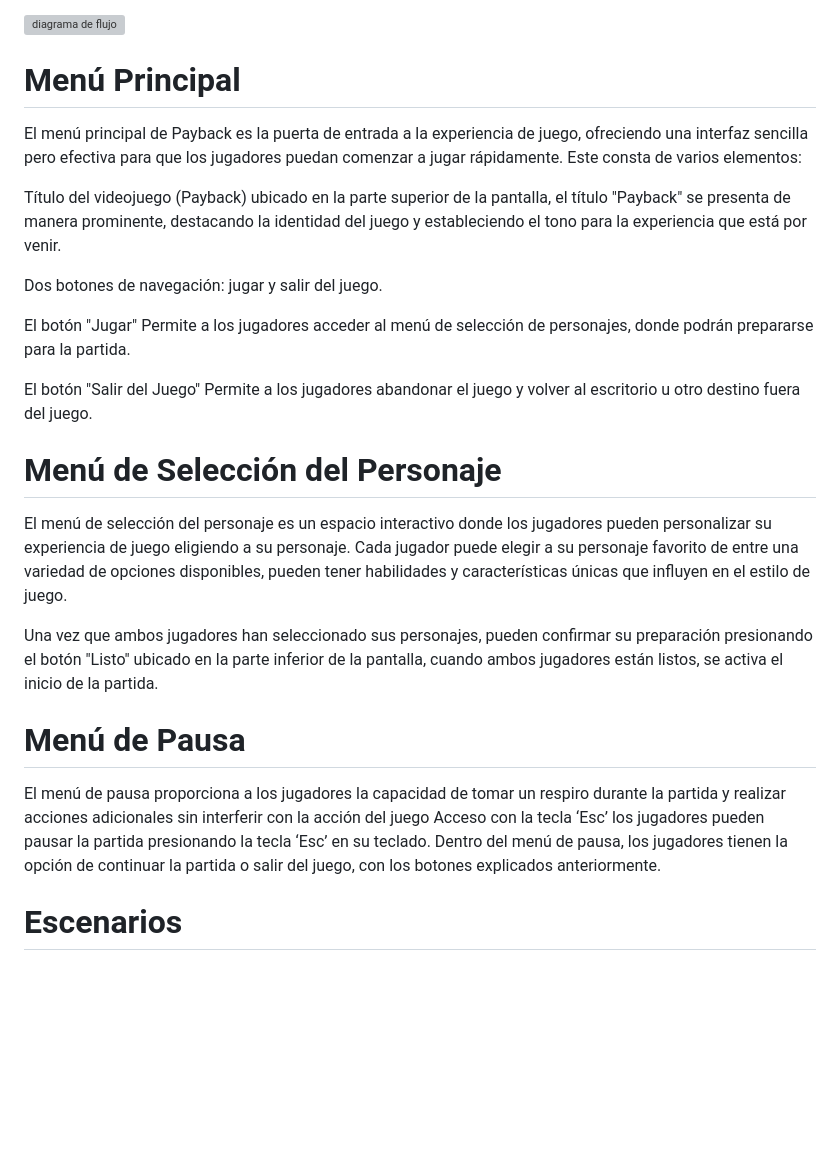
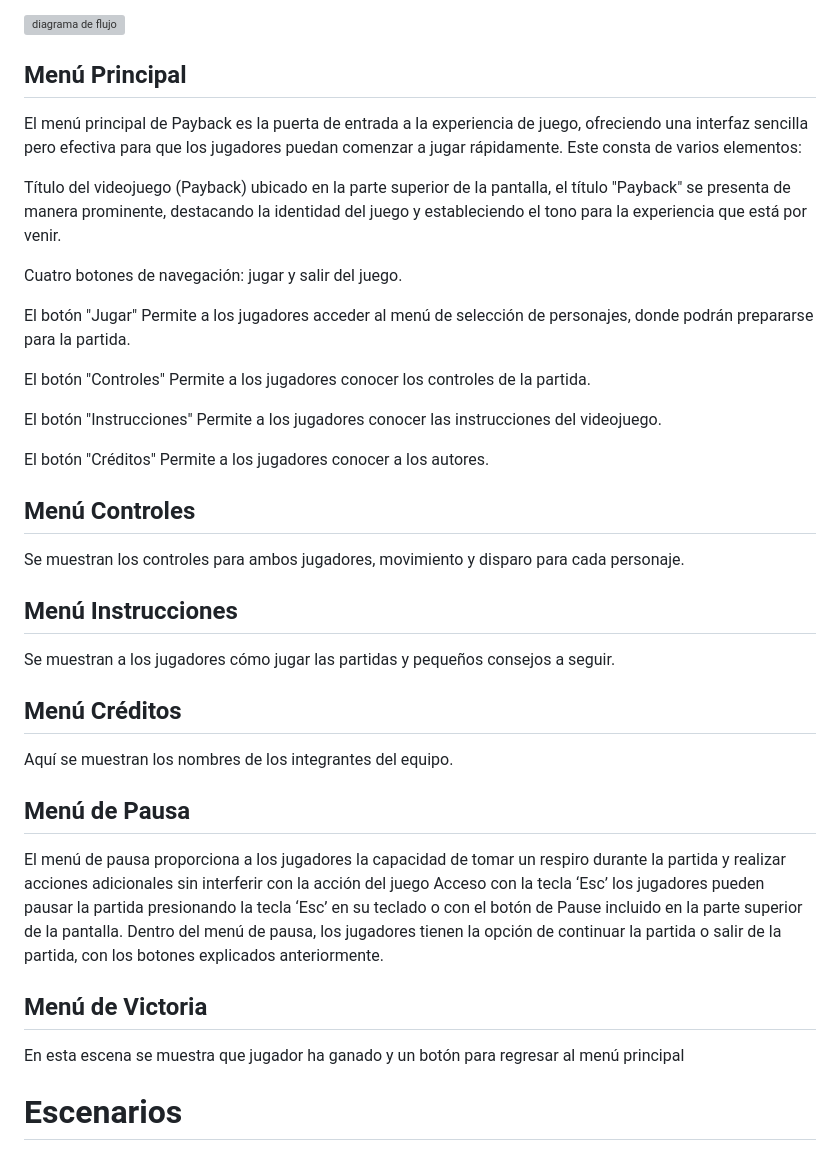
Before and after one commit to Payback-Grupo8/PaybackGame, a Markdown page: README.md, the part around the change. Drawn GitHub-style; blank space fills up the shorter version; grey boxes are pictures that could not be loaded.

```diff
--- a/README.md
+++ b/README.md
@@ -397,7 +397,7 @@ Este diagrama de flujo enseña las distintas pantallas que tiene el juego y sus
 
 
 
-# Menú Principal
+## Menú Principal
 
 El menú principal de Payback es la puerta de entrada a la experiencia de juego, ofreciendo una interfaz sencilla pero efectiva para que los jugadores puedan comenzar a jugar rápidamente. Este consta de varios elementos:
 
@@ -405,28 +405,40 @@ El menú principal de Payback es la puerta de entrada a la experiencia de juego,
 
 Título del videojuego (Payback) ubicado en la parte superior de la pantalla, el título "Payback" se presenta de manera prominente, destacando la identidad del juego y estableciendo el tono para la experiencia que está por venir.
 
-Dos botones de navegación: jugar y salir del juego.
+Cuatro botones de navegación: jugar y salir del juego.
 
 El botón "Jugar"
 Permite a los jugadores acceder al menú de selección de personajes, donde podrán prepararse para la partida.
 
-El botón "Salir del Juego"
-Permite a los jugadores abandonar el juego y volver al escritorio u otro destino fuera del juego.
+El botón "Controles"
+Permite a los jugadores conocer los controles de la partida.
+
+El botón "Instrucciones"
+Permite a los jugadores conocer las instrucciones del videojuego.
+
+El botón "Créditos"
+Permite a los jugadores conocer a los autores.
 
 
-# Menú de Selección del Personaje
+## Menú Controles
+Se muestran los controles para ambos jugadores, movimiento y disparo para cada personaje.
 
-El menú de selección del personaje es un espacio interactivo donde los jugadores pueden personalizar su experiencia de juego eligiendo a su personaje. Cada jugador puede elegir a su personaje favorito de entre una variedad de opciones disponibles,  pueden tener habilidades y características únicas que influyen en el estilo de juego.
+## Menú Instrucciones
+Se muestran a los jugadores cómo jugar las partidas y pequeños consejos a seguir.
 
-Una vez que ambos jugadores han seleccionado sus personajes, pueden confirmar su preparación presionando el botón "Listo" ubicado en la parte inferior de la pantalla, cuando ambos jugadores están listos, se activa el inicio de la partida.
+## Menú Créditos
+Aquí se muestran los nombres de los integrantes del equipo.
 
 
-# Menú de Pausa
+## Menú de Pausa
 
 El menú de pausa proporciona a los jugadores la capacidad de tomar un respiro durante la partida y realizar acciones adicionales sin interferir con la acción del juego
-Acceso con la tecla ‘Esc’ los jugadores pueden pausar la partida presionando la tecla ‘Esc’ en su teclado.
-Dentro del menú de pausa, los jugadores tienen la opción de continuar la partida o salir del juego, con los botones explicados anteriormente.
+Acceso con la tecla ‘Esc’ los jugadores pueden pausar la partida presionando la tecla ‘Esc’ en su teclado o con el botón de Pause incluido en la parte superior de la pantalla.
+Dentro del menú de pausa, los jugadores tienen la opción de continuar la partida o salir de la partida, con los botones explicados anteriormente.
 
+## Menú de Victoria
+
+En esta escena se muestra que jugador ha ganado y un botón para regresar al menú principal
 
 
 
```
